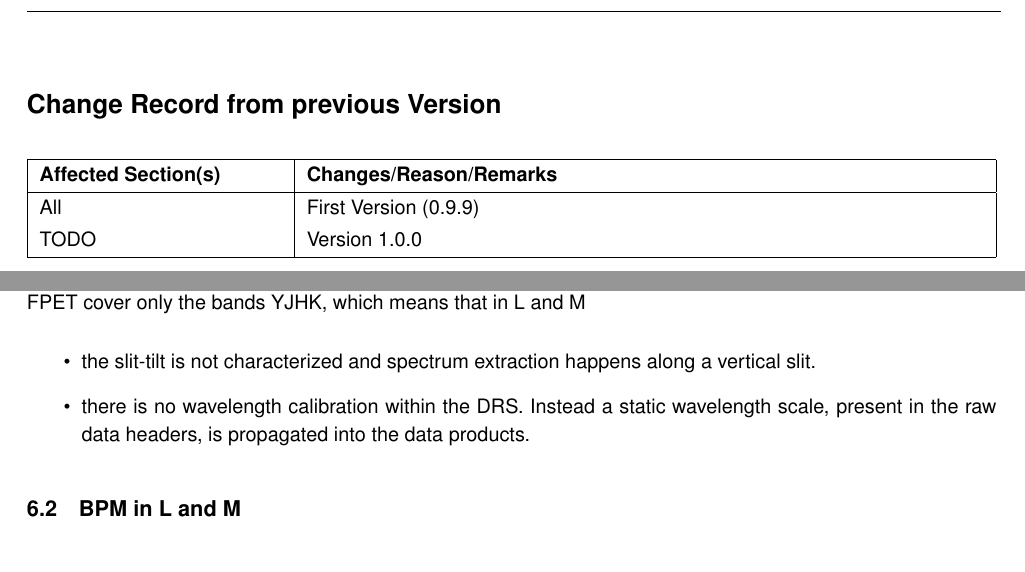
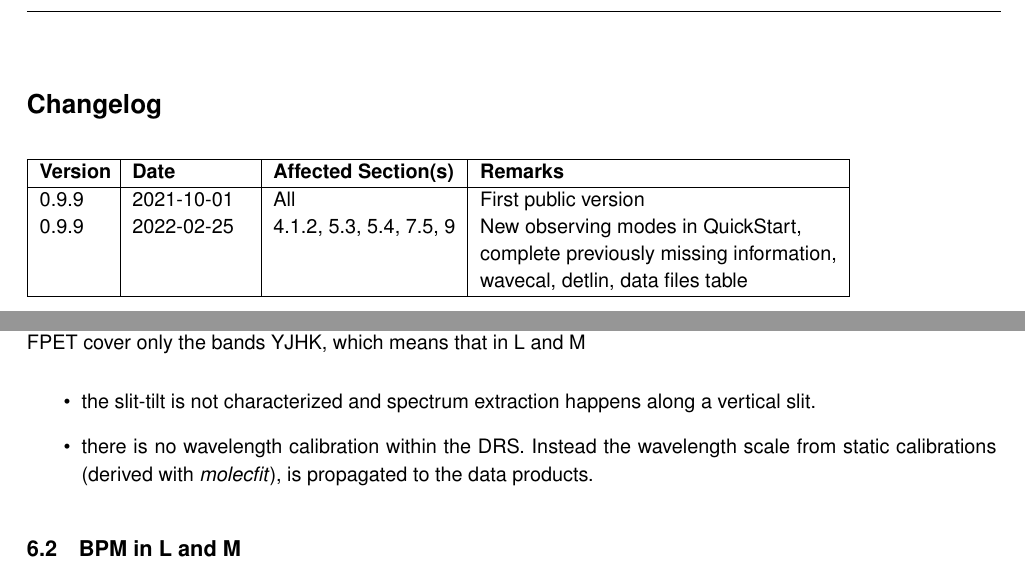
Before and after one commit to ivh/cr2rem, a LaTeX document (manual/cr2res-pipeline-manual.tex, which reads manual/cr2res_knownissues.tex): two parts of pages 4 and 37 of 107, joined at a grey line, cut at the place of the change. Compiled offline with pdfLaTeX.

Commit message:
changelog
git-svn-id: http://svnhq2.hq.eso.org/p2/trunk/Pipelines/cr2re/cr2rem@270574 318c8218-2dab-440d-9263-6f70bac63e5b

```diff
--- a/manual/cr2res-pipeline-manual.tex
+++ b/manual/cr2res-pipeline-manual.tex
@@ -48,16 +48,20 @@
 \clearpage
 %%\emptypage{This page was intentionally left blank}
 
-\section*{Change Record from previous Version}
-\begin{tabularx}{\linewidth}{|p{0.25\linewidth}|X|}
+\section*{Changelog}
+\begin{tabular}{|p{0.07\linewidth}|p{0.12\linewidth}|l|l|}
   \hline
-  \multicolumn{1}{|l|}{\textbf{Affected Section(s)}}\tbspa &
-  \multicolumn{1}{l|}{\textbf{Changes/Reason/Remarks}}\tbspb \\
+  \textbf{Version} &
+  \textbf{Date} &
+  \textbf{Affected Section(s)} &
+  \textbf{Remarks}\\
   \hline
-  \tbspa  All          & First Version (0.9.9)  \tbspb\\
-  \tbspa     TODO          & Version 1.0.0  \tbspb\\
+  0.9.9    & 2021-10-01 & All      & First public version\\
+  \release & 2022-02-25 & 4.1.2, 5.3, 5.4, 7.5, 9   & New observing modes in QuickStart, \\
+        &&& complete previously missing information, \\
+        &&& wavecal, detlin, data files table \\
   \hline
-\end{tabularx}
+\end{tabular}
 \clearpage
 %%\emptypage{This page was intentionally left blank}
 
--- a/manual/cr2res_knownissues.tex
+++ b/manual/cr2res_knownissues.tex
@@ -9,7 +9,7 @@
 This is not a DRS-issue per se, but a current limitation of the instrument calibration in general. The UNE and FPET cover only the bands YJHK, which means that in L and M
 \begin{itemize}
     \item the slit-tilt is not characterized and spectrum extraction happens along a vertical slit.
-    \item there is no wavelength calibration within the DRS. Instead a static wavelength scale, present in the raw data headers, is propagated into the data products.
+    \item there is no wavelength calibration within the DRS. Instead the wavelength scale from static calibrations (derived with \emph{molecfit}), is propagated to the data products.
 \end{itemize}
 
 
```
